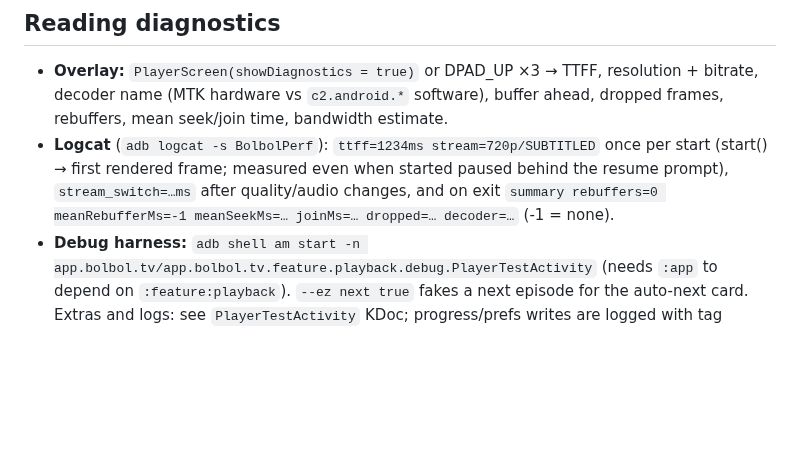
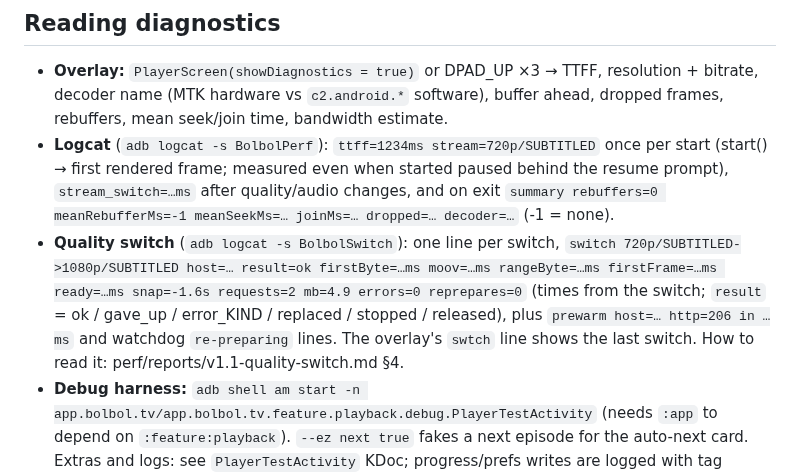
Before and after one commit to rasoulnorouzi/mehrnaz-tv, a Markdown page: core/player/README.md, the part around one of its changes. Rendered like a GitHub page; blank space fills up the shorter version.

```diff
--- a/core/player/README.md
+++ b/core/player/README.md
@@ -71,6 +79,10 @@ The manifest here adds `WAKE_LOCK` (needed by `setWakeMode`).
   (start() → first rendered frame; measured even when started paused behind the resume prompt),
   `stream_switch=…ms` after quality/audio changes, and on exit
   `summary rebuffers=0 meanRebufferMs=-1 meanSeekMs=… joinMs=… dropped=… decoder=…` (-1 = none).
+- **Quality switch** (`adb logcat -s BolbolSwitch`): one line per switch,
+  `switch 720p/SUBTITLED->1080p/SUBTITLED host=… result=ok firstByte=…ms moov=…ms rangeByte=…ms firstFrame=…ms ready=…ms snap=-1.6s requests=2 mb=4.9 errors=0 reprepares=0`
+  (times from the switch; `result` = ok / gave_up / error_KIND / replaced / stopped / released), plus `prewarm host=… http=206 in …ms`
+  and watchdog `re-preparing` lines. The overlay's `swtch` line shows the last switch. How to read it: perf/reports/v1.1-quality-switch.md §4.
 - **Debug harness:** `adb shell am start -n app.bolbol.tv/app.bolbol.tv.feature.playback.debug.PlayerTestActivity`
   (needs `:app` to depend on `:feature:playback`). `--ez next true` fakes a next episode for the auto-next
   card. Extras and logs: see `PlayerTestActivity` KDoc; progress/prefs writes are logged with tag `BolbolTest`.
```
Also changed, not shown: other parts of core/player/README.md (+10 -2 lines), docs/decisions.md (+15 -0 lines), perf/reports/v1.1-quality-switch.md (added, +103 -0 lines).
